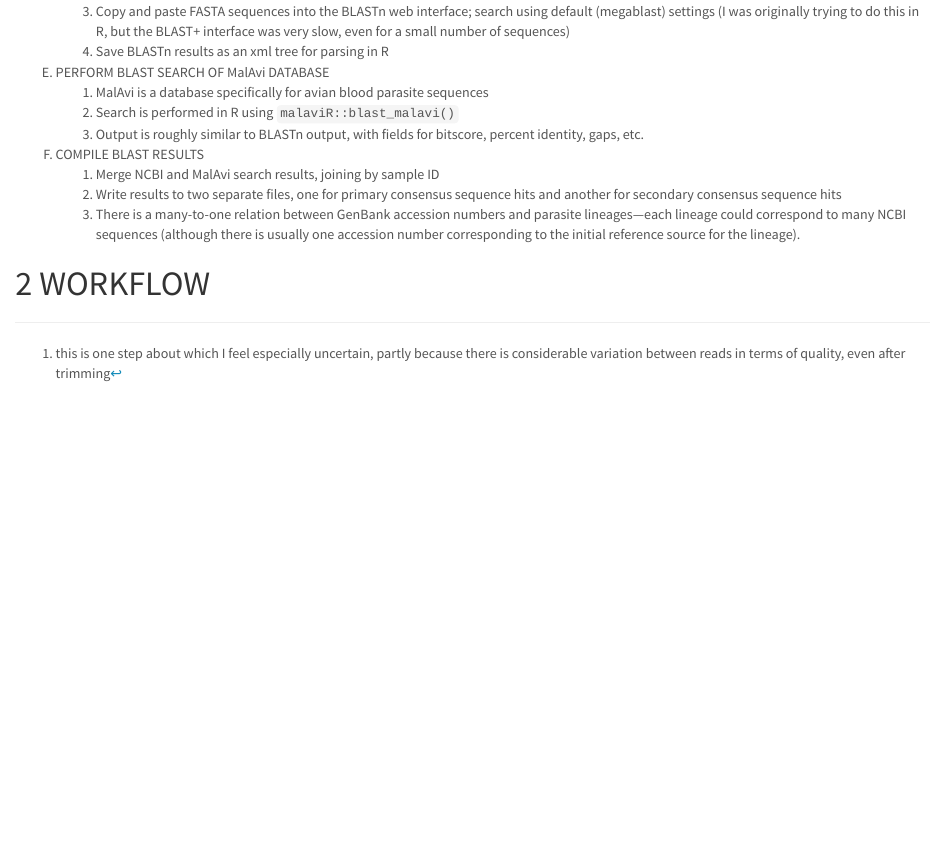
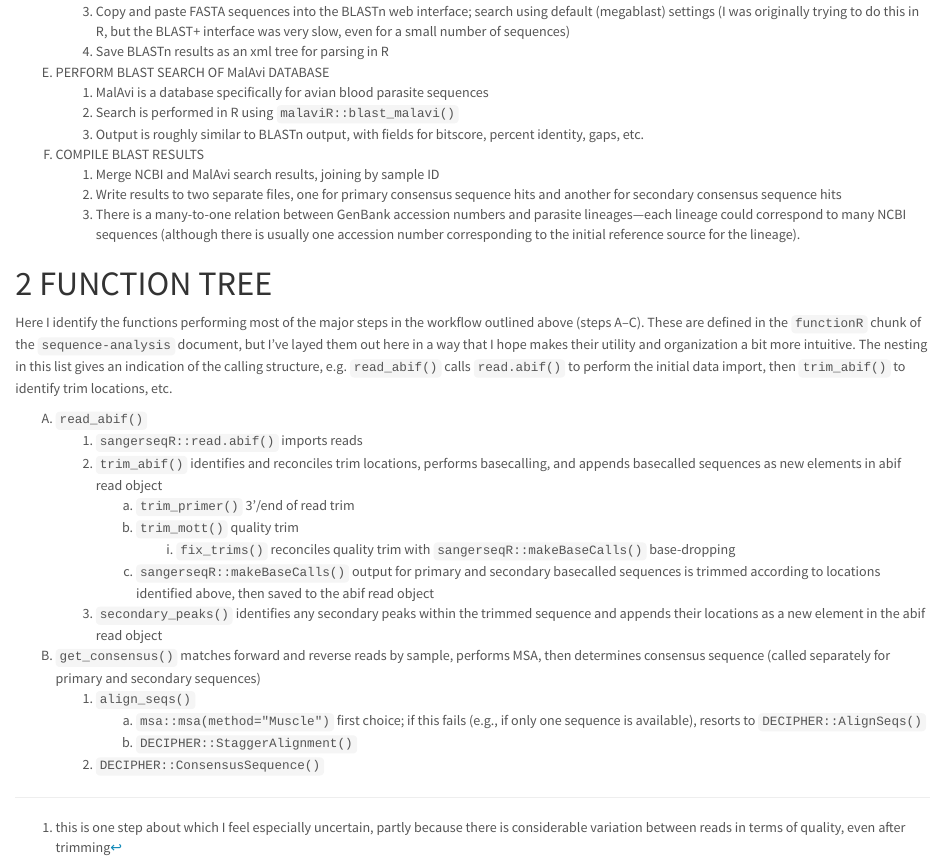
Before and after one commit to irhoppe/haemospoRidia, an R Markdown document (sequence-analysis-workflow.Rmd): the page in a window 1100 px wide, from 1340 px down. The pictures show the output file sequence-analysis-workflow.html that the author committed with the source, opened offline.

Commit message:
added function tree to workflow

```diff
--- a/sequence-analysis-workflow.Rmd
+++ b/sequence-analysis-workflow.Rmd
@@ -68,4 +68,20 @@
     2. Write results to two separate files, one for primary consensus sequence hits and another for secondary consensus sequence hits
     3. There is a many-to-one relation between GenBank accession numbers and parasite lineages—each lineage could correspond to many NCBI sequences (although there is usually one accession number corresponding to the initial reference source for the lineage).
 
-# WORKFLOW
+# FUNCTION TREE
+
+Here I identify the functions performing most of the major steps in the workflow outlined above (steps A–C). These are defined in the `functionR` chunk of the `sequence-analysis` document, but I've layed them out here in a way that I hope makes their utility and organization a bit more intuitive. The nesting in this list gives an indication of the calling structure, e.g. `read_abif()` calls `read.abif()` to perform the initial data import, then `trim_abif()` to identify trim locations, etc.
+
+  A) `read_abif()`
+      1. `sangerseqR::read.abif()` imports reads
+      2. `trim_abif()` identifies and reconciles trim locations, performs basecalling, and appends basecalled sequences as new elements in abif read object
+          (a) `trim_primer()` 3'/end of read trim
+          (b) `trim_mott()` quality trim
+               i) `fix_trims()` reconciles quality trim with `sangerseqR::makeBaseCalls()` base-dropping
+          (c) `sangerseqR::makeBaseCalls()` output for primary and secondary basecalled sequences is trimmed according to locations identified above, then saved to the abif read object
+      3. `secondary_peaks()` identifies any secondary peaks within the trimmed sequence and appends their locations as a new element in the abif read object
+  B) `get_consensus()` matches forward and reverse reads by sample, performs MSA, then determines consensus sequence (called separately for primary and secondary sequences)
+      1. `align_seqs()`
+          (a) `msa::msa(method="Muscle")` first choice; if this fails (e.g., if only one sequence is available), resorts to `DECIPHER::AlignSeqs()`
+          (b) `DECIPHER::StaggerAlignment()`
+      2. `DECIPHER::ConsensusSequence()`
```
Also changed, not shown: sequence-analysis.Rmd (+3 -0 lines), sequence-analysis-workflow.html.
